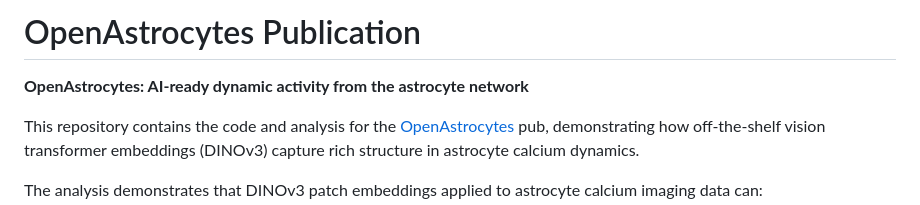
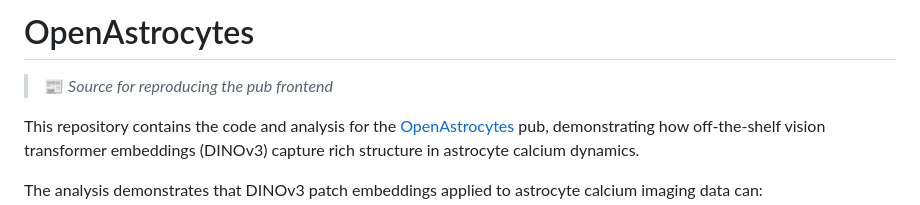
Before and after one commit to forecast-bio/pub-open-astrocytes, a Markdown page: README.md, the part around the change. Drawn GitHub-style.

Commit message:
human sparkle cosmetic tweaks

```diff
--- a/README.md
+++ b/README.md
@@ -1,6 +1,6 @@
-# OpenAstrocytes Publication
+# OpenAstrocytes
 
-**OpenAstrocytes: AI-ready dynamic activity from the astrocyte network**
+> 📰 *Source for reproducing the pub frontend*
 
 This repository contains the code and analysis for the [OpenAstrocytes](https://forecast.bio/research/open-astrocytes) pub, demonstrating how off-the-shelf vision transformer embeddings (DINOv3) capture rich structure in astrocyte calcium dynamics.
 
```
